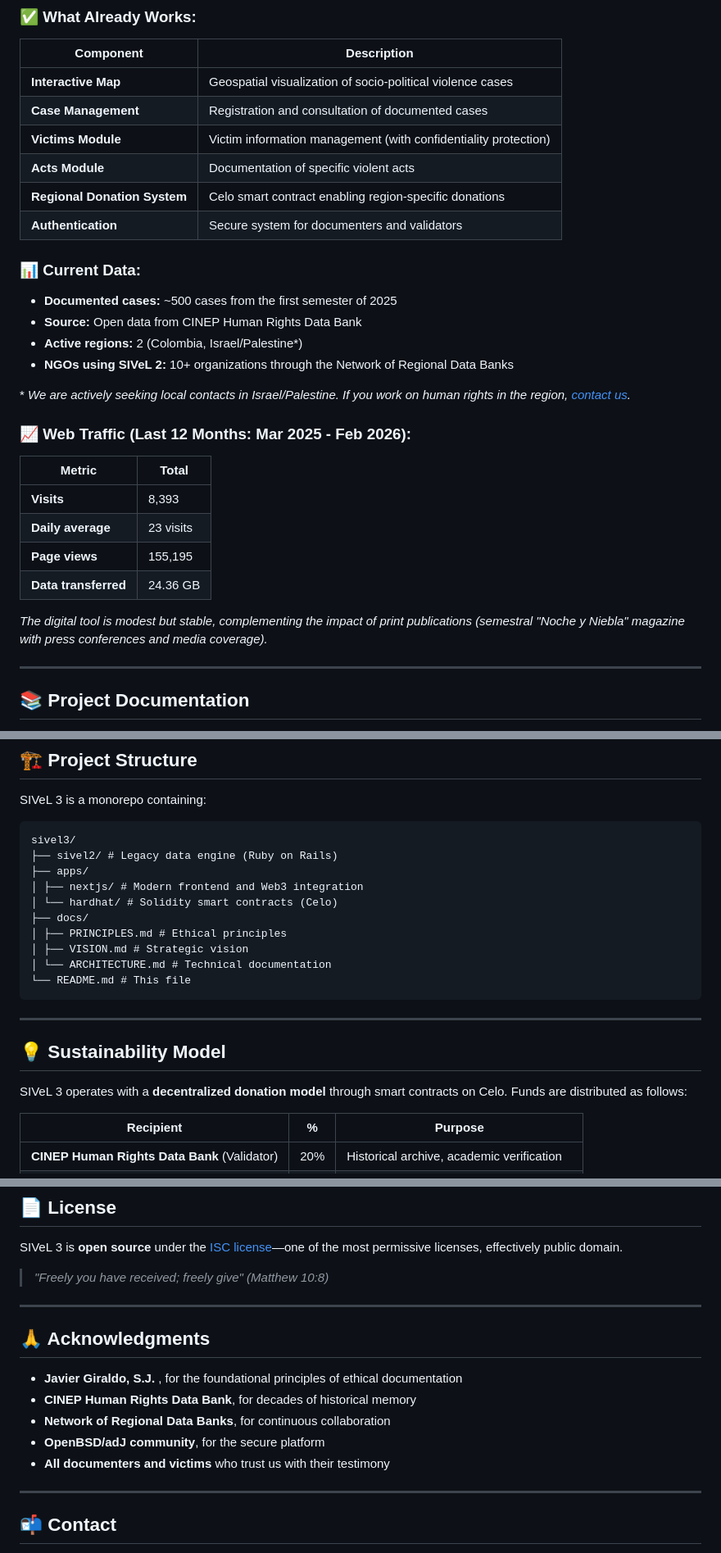
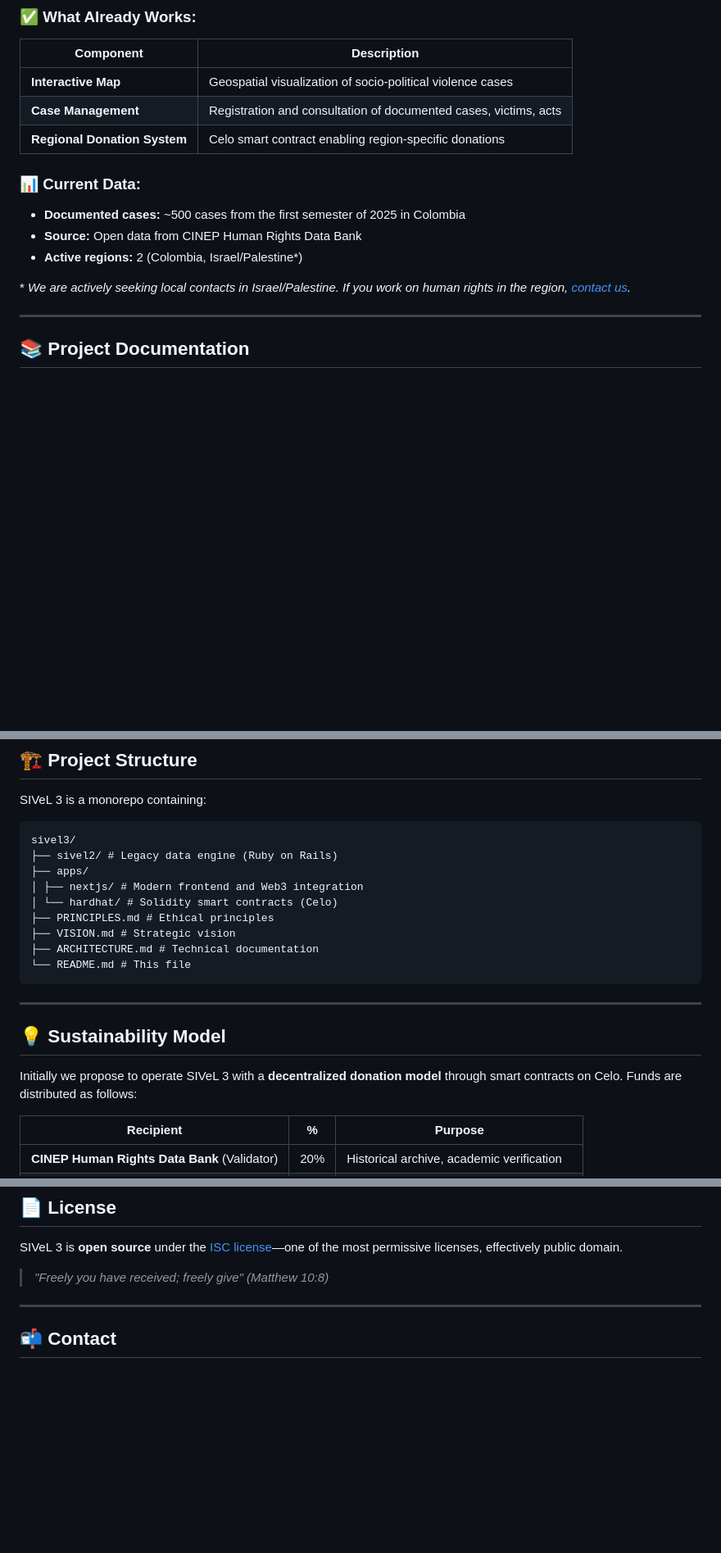
Before and after one commit to pasosdeJesus/sivel3, a Markdown page: README.md, 3 parts joined by grey strips. Shown at 82% size. Drawn GitHub-style; blank space fills up the shorter version.

````diff
--- a/README.md
+++ b/README.md
@@ -36,31 +36,16 @@ The entire system operates from **[https://sivel.xyz](https://sivel.xyz)**.
 | Component | Description |
 |-----------|-------------|
 | **Interactive Map** | Geospatial visualization of socio-political violence cases |
-| **Case Management** | Registration and consultation of documented cases |
-| **Victims Module** | Victim information management (with confidentiality protection) |
-| **Acts Module** | Documentation of specific violent acts |
+| **Case Management** | Registration and consultation of documented cases, victims, acts |
 | **Regional Donation System** | Celo smart contract enabling region-specific donations |
-| **Authentication** | Secure system for documenters and validators |
 
 ### 📊 Current Data:
 
-- **Documented cases:** ~500 cases from the first semester of 2025
+- **Documented cases:** ~500 cases from the first semester of 2025 in Colombia
 - **Source:** Open data from CINEP Human Rights Data Bank
 - **Active regions:** 2 (Colombia, Israel/Palestine*)
-- **NGOs using SIVeL 2:** 10+ organizations through the Network of Regional Data Banks
 
-\* *We are actively seeking local contacts in Israel/Palestine. If you work on human rights in the region, [contact us](mailto:email).*
-
-### 📈 Web Traffic (Last 12 Months: Mar 2025 - Feb 2026):
-
-| Metric | Total |
-|--------|-------|
-| **Visits** | 8,393 |
-| **Daily average** | 23 visits |
-| **Page views** | 155,195 |
-| **Data transferred** | 24.36 GB |
-
-*The digital tool is modest but stable, complementing the impact of print publications (semestral "Noche y Niebla" magazine with press conferences and media coverage).*
+\* *We are actively seeking local contacts in Israel/Palestine. If you work on human rights in the region, [contact us](mailto:vtamara@pasosdeJesus.org).*
 
 ---
 
@@ -85,10 +70,9 @@ sivel3/
 ├── apps/
 │ ├── nextjs/ # Modern frontend and Web3 integration
 │ └── hardhat/ # Solidity smart contracts (Celo)
-├── docs/
-│ ├── PRINCIPLES.md # Ethical principles
-│ ├── VISION.md # Strategic vision
-│ └── ARCHITECTURE.md # Technical documentation
+├── PRINCIPLES.md # Ethical principles
+├── VISION.md # Strategic vision
+├── ARCHITECTURE.md # Technical documentation
 └── README.md # This file
 ```
 
@@ -96,7 +80,7 @@ sivel3/
 
 ## 💡 Sustainability Model
 
-SIVeL 3 operates with a **decentralized donation model** through smart contracts on Celo. Funds are distributed as follows:
+Initially we propose to operate SIVeL 3 with a **decentralized donation model** through smart contracts on Celo. Funds are distributed as follows:
 
 | Recipient | % | Purpose |
 |-----------|---|---------|
@@ -150,15 +134,6 @@ SIVeL 3 is **open source** under the [ISC license](https://opensource.org/licens
 
 ---
 
-## 🙏 Acknowledgments
-
-- **Javier Giraldo, S.J.** , for the foundational principles of ethical documentation
-- **CINEP Human Rights Data Bank**, for decades of historical memory
-- **Network of Regional Data Banks**, for continuous collaboration
-- **OpenBSD/adJ community**, for the secure platform
-- **All documenters and victims** who trust us with their testimony
-
----
 
 ## 📬 Contact
 
````
